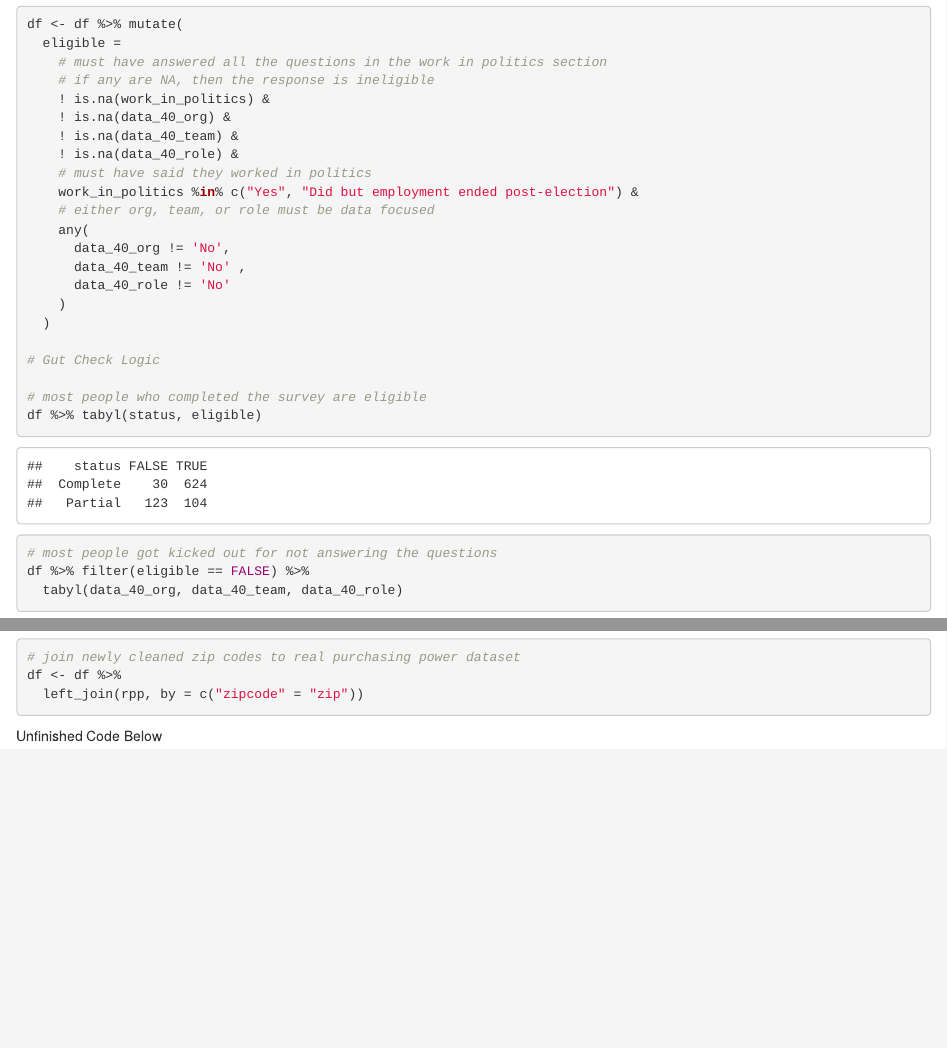
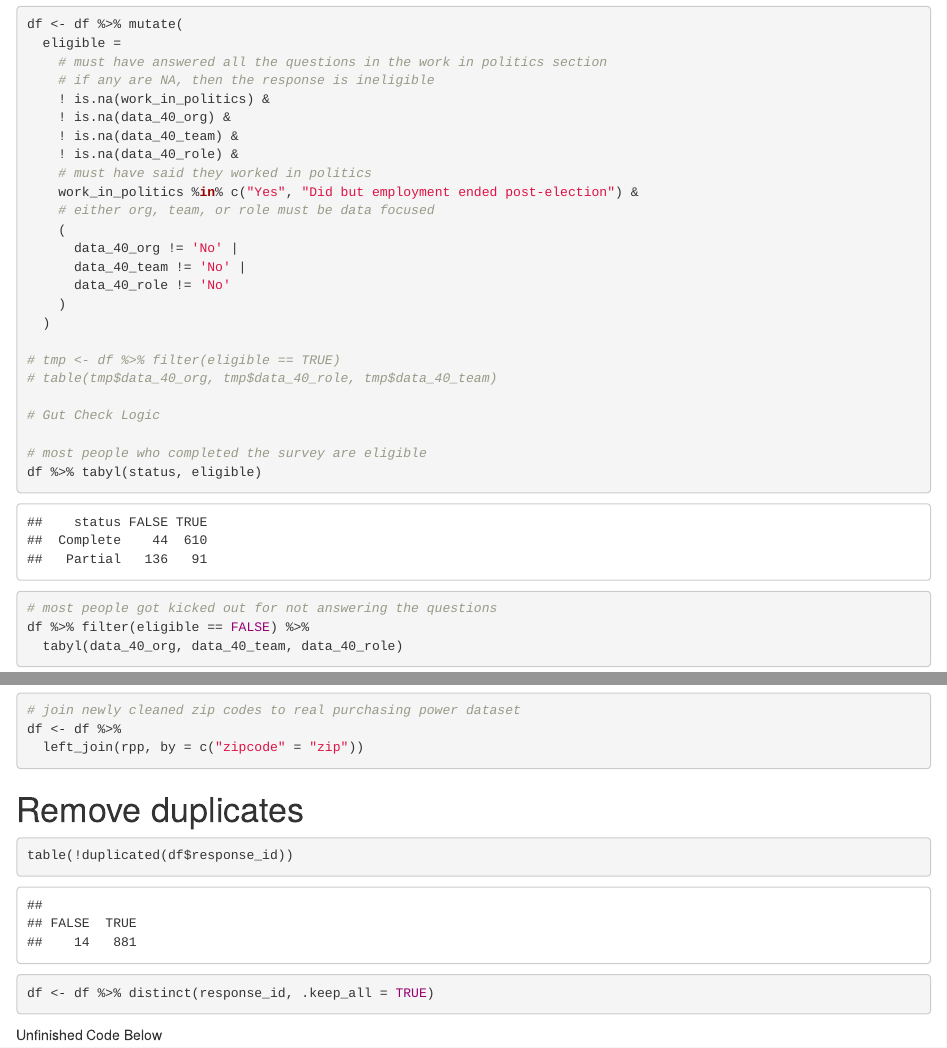
Before and after one commit to LTiguess/progdatajobspublic, an R Markdown document (2020ishSalarySurvey/datacleaning.Rmd): the page in a window 1100 px wide, from 6370 px down, and a second part further down, joined at a grey line. The pictures show the output file 2020ishSalarySurvey/datacleaning.html that the author committed with the source, opened offline.

Commit message:
fix eligible logic and remove  dupes

````diff
--- a/2020ishSalarySurvey/datacleaning.Rmd
+++ b/2020ishSalarySurvey/datacleaning.Rmd
@@ -245,12 +245,15 @@ df <- df %>% mutate(
     # must have said they worked in politics
     work_in_politics %in% c("Yes", "Did but employment ended post-election") &
     # either org, team, or role must be data focused
-    any(
-      data_40_org != 'No',
-      data_40_team != 'No' ,
+    (
+      data_40_org != 'No' |
+      data_40_team != 'No' |
       data_40_role != 'No'
     )
   )
+
+# tmp <- df %>% filter(eligible == TRUE)
+# table(tmp$data_40_org, tmp$data_40_role, tmp$data_40_team)
 
 # Gut Check Logic
 
@@ -448,6 +451,14 @@ df <- df %>%
   left_join(rpp, by = c("zipcode" = "zip"))
 ```
 
+# Remove duplicates
+```{r}
+table(!duplicated(df$response_id))
+
+df <- df %>% distinct(response_id, .keep_all = TRUE)
+
+```
+
 
 ####### Unfinished Code Below ######
 
````
Also changed, not shown: 2020ishSalarySurvey/datacleaning.html.
